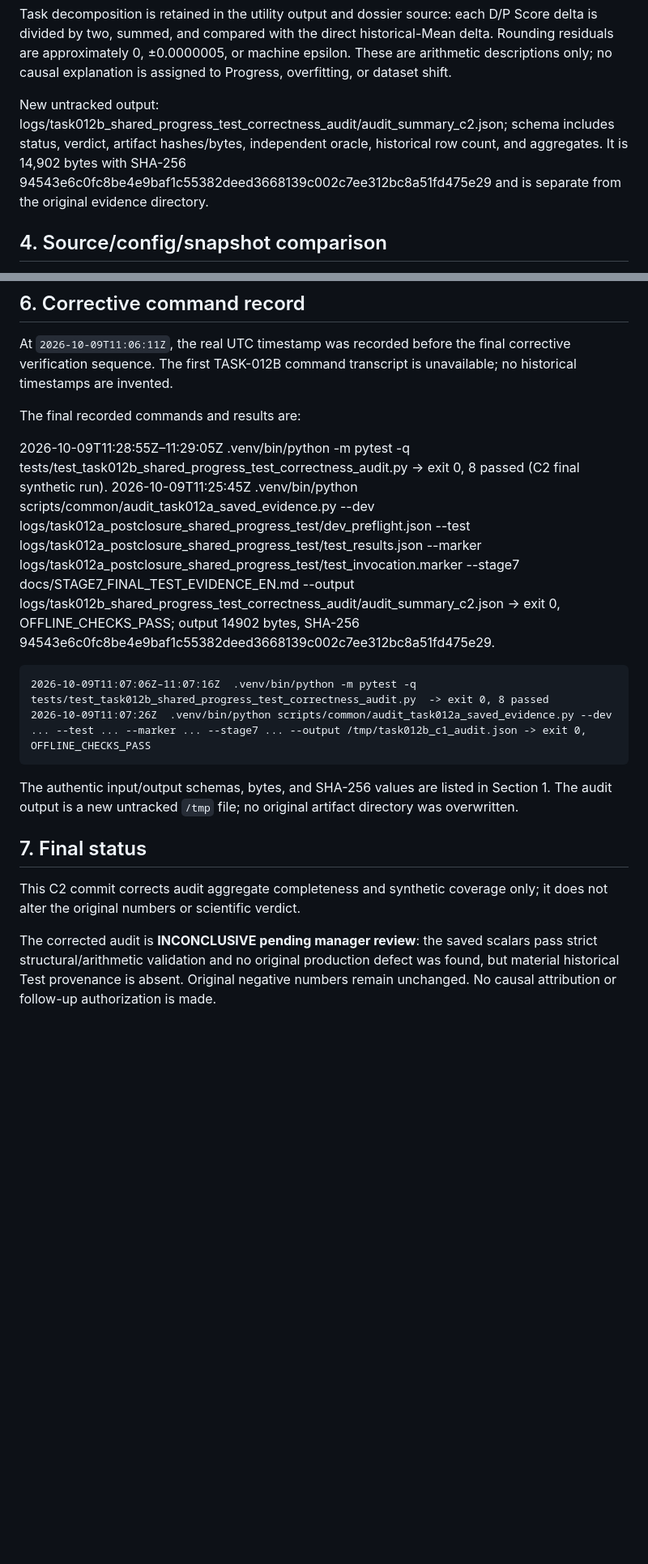
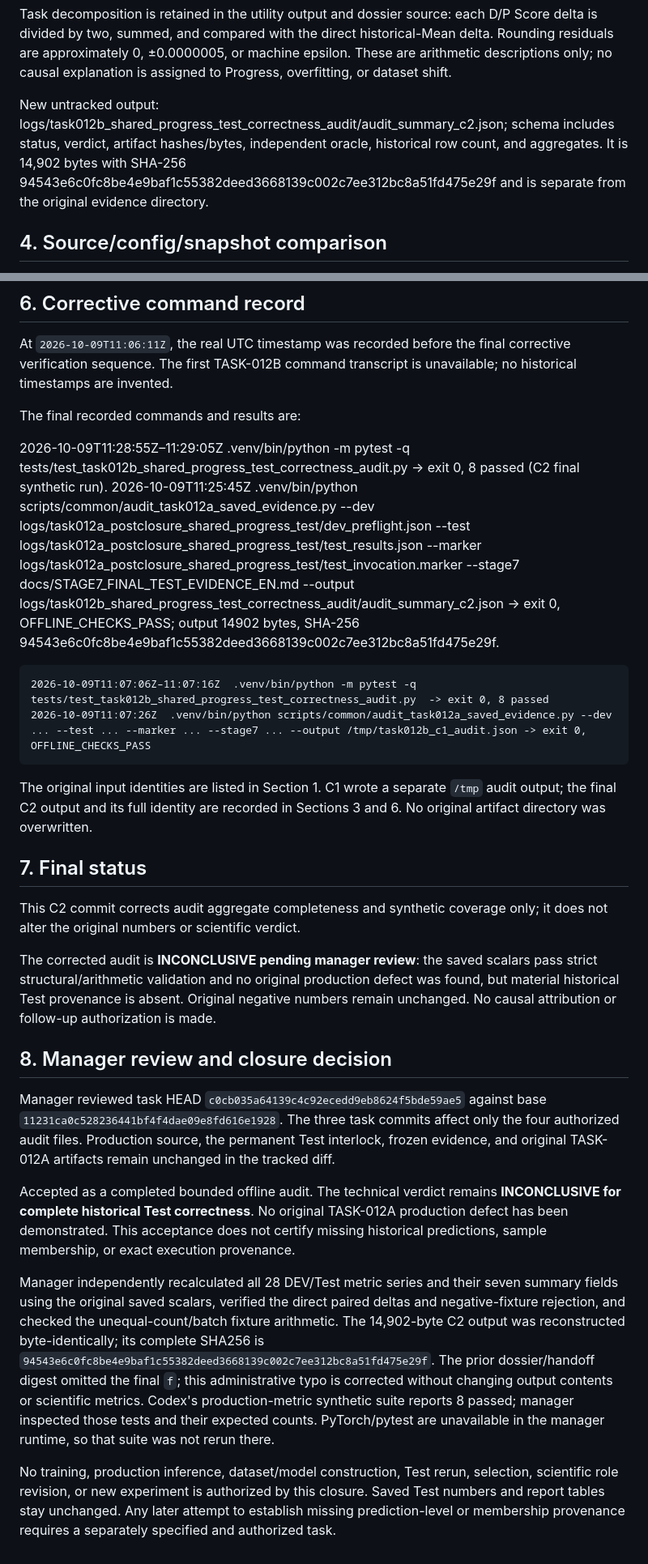
Before and after one commit to suslyash/WSM, a Markdown page: docs/TASK012B_SHARED_PROGRESS_TEST_CORRECTNESS_AUDIT_EN.md, 2 parts joined by grey strips. Shown at 81% size. GitHub-like rendering; blank space fills up the shorter version.

Commit message:
docs: record manager review and complete TASK-012B audit digest

````diff
--- a/docs/TASK012B_SHARED_PROGRESS_TEST_CORRECTNESS_AUDIT_EN.md
+++ b/docs/TASK012B_SHARED_PROGRESS_TEST_CORRECTNESS_AUDIT_EN.md
@@ -65,7 +65,7 @@ The retained C2 output schema is aggregates[split][depression|parkinson][uar|mf1
 
 Task decomposition is retained in the utility output and dossier source: each D/P Score delta is divided by two, summed, and compared with the direct historical-Mean delta. Rounding residuals are approximately 0, ±0.0000005, or machine epsilon. These are arithmetic descriptions only; no causal explanation is assigned to Progress, overfitting, or dataset shift.
 
-New untracked output: logs/task012b_shared_progress_test_correctness_audit/audit_summary_c2.json; schema includes status, verdict, artifact hashes/bytes, independent oracle, historical row count, and aggregates. It is 14,902 bytes with SHA-256 94543e6c0fc8be4e9baf1c55382deed3668139c002c7ee312bc8a51fd475e29 and is separate from the original evidence directory.
+New untracked output: logs/task012b_shared_progress_test_correctness_audit/audit_summary_c2.json; schema includes status, verdict, artifact hashes/bytes, independent oracle, historical row count, and aggregates. It is 14,902 bytes with SHA-256 94543e6c0fc8be4e9baf1c55382deed3668139c002c7ee312bc8a51fd475e29f and is separate from the original evidence directory.
 
 ## 4. Source/config/snapshot comparison
 
@@ -132,17 +132,27 @@ At `2026-10-09T11:06:11Z`, the real UTC timestamp was recorded before the final
 The final recorded commands and results are:
 
 2026-10-09T11:28:55Z–11:29:05Z  .venv/bin/python -m pytest -q tests/test_task012b_shared_progress_test_correctness_audit.py -> exit 0, 8 passed (C2 final synthetic run).
-2026-10-09T11:25:45Z  .venv/bin/python scripts/common/audit_task012a_saved_evidence.py --dev logs/task012a_postclosure_shared_progress_test/dev_preflight.json --test logs/task012a_postclosure_shared_progress_test/test_results.json --marker logs/task012a_postclosure_shared_progress_test/test_invocation.marker --stage7 docs/STAGE7_FINAL_TEST_EVIDENCE_EN.md --output logs/task012b_shared_progress_test_correctness_audit/audit_summary_c2.json -> exit 0, OFFLINE_CHECKS_PASS; output 14902 bytes, SHA-256 94543e6c0fc8be4e9baf1c55382deed3668139c002c7ee312bc8a51fd475e29.
+2026-10-09T11:25:45Z  .venv/bin/python scripts/common/audit_task012a_saved_evidence.py --dev logs/task012a_postclosure_shared_progress_test/dev_preflight.json --test logs/task012a_postclosure_shared_progress_test/test_results.json --marker logs/task012a_postclosure_shared_progress_test/test_invocation.marker --stage7 docs/STAGE7_FINAL_TEST_EVIDENCE_EN.md --output logs/task012b_shared_progress_test_correctness_audit/audit_summary_c2.json -> exit 0, OFFLINE_CHECKS_PASS; output 14902 bytes, SHA-256 94543e6c0fc8be4e9baf1c55382deed3668139c002c7ee312bc8a51fd475e29f.
 
 ```text
 2026-10-09T11:07:06Z–11:07:16Z  .venv/bin/python -m pytest -q tests/test_task012b_shared_progress_test_correctness_audit.py  -> exit 0, 8 passed
 2026-10-09T11:07:26Z  .venv/bin/python scripts/common/audit_task012a_saved_evidence.py --dev ... --test ... --marker ... --stage7 ... --output /tmp/task012b_c1_audit.json -> exit 0, OFFLINE_CHECKS_PASS
 ```
 
-The authentic input/output schemas, bytes, and SHA-256 values are listed in Section 1. The audit output is a new untracked `/tmp` file; no original artifact directory was overwritten.
+The original input identities are listed in Section 1. C1 wrote a separate `/tmp` audit output; the final C2 output and its full identity are recorded in Sections 3 and 6. No original artifact directory was overwritten.
 
 ## 7. Final status
 
 This C2 commit corrects audit aggregate completeness and synthetic coverage only; it does not alter the original numbers or scientific verdict.
 
 The corrected audit is **INCONCLUSIVE pending manager review**: the saved scalars pass strict structural/arithmetic validation and no original production defect was found, but material historical Test provenance is absent. Original negative numbers remain unchanged. No causal attribution or follow-up authorization is made.
+
+## 8. Manager review and closure decision
+
+Manager reviewed task HEAD `c0cb035a64139c4c92ecedd9eb8624f5bde59ae5` against base `11231ca0c528236441bf4f4dae09e8fd616e1928`. The three task commits affect only the four authorized audit files. Production source, the permanent Test interlock, frozen evidence, and original TASK-012A artifacts remain unchanged in the tracked diff.
+
+Accepted as a completed bounded offline audit. The technical verdict remains **INCONCLUSIVE for complete historical Test correctness**. No original TASK-012A production defect has been demonstrated. This acceptance does not certify missing historical predictions, sample membership, or exact execution provenance.
+
+Manager independently recalculated all 28 DEV/Test metric series and their seven summary fields using the original saved scalars, verified the direct paired deltas and negative-fixture rejection, and checked the unequal-count/batch fixture arithmetic. The 14,902-byte C2 output was reconstructed byte-identically; its complete SHA256 is `94543e6c0fc8be4e9baf1c55382deed3668139c002c7ee312bc8a51fd475e29f`. The prior dossier/handoff digest omitted the final `f`; this administrative typo is corrected without changing output contents or scientific metrics. Codex's production-metric synthetic suite reports 8 passed; manager inspected those tests and their expected counts. PyTorch/pytest are unavailable in the manager runtime, so that suite was not rerun there.
+
+No training, production inference, dataset/model construction, Test rerun, selection, scientific role revision, or new experiment is authorized by this closure. Saved Test numbers and report tables stay unchanged. Any later attempt to establish missing prediction-level or membership provenance requires a separately specified and authorized task.
````
Also changed, not shown: docs/PROGRESS_EN.md (+5 -1 lines).
